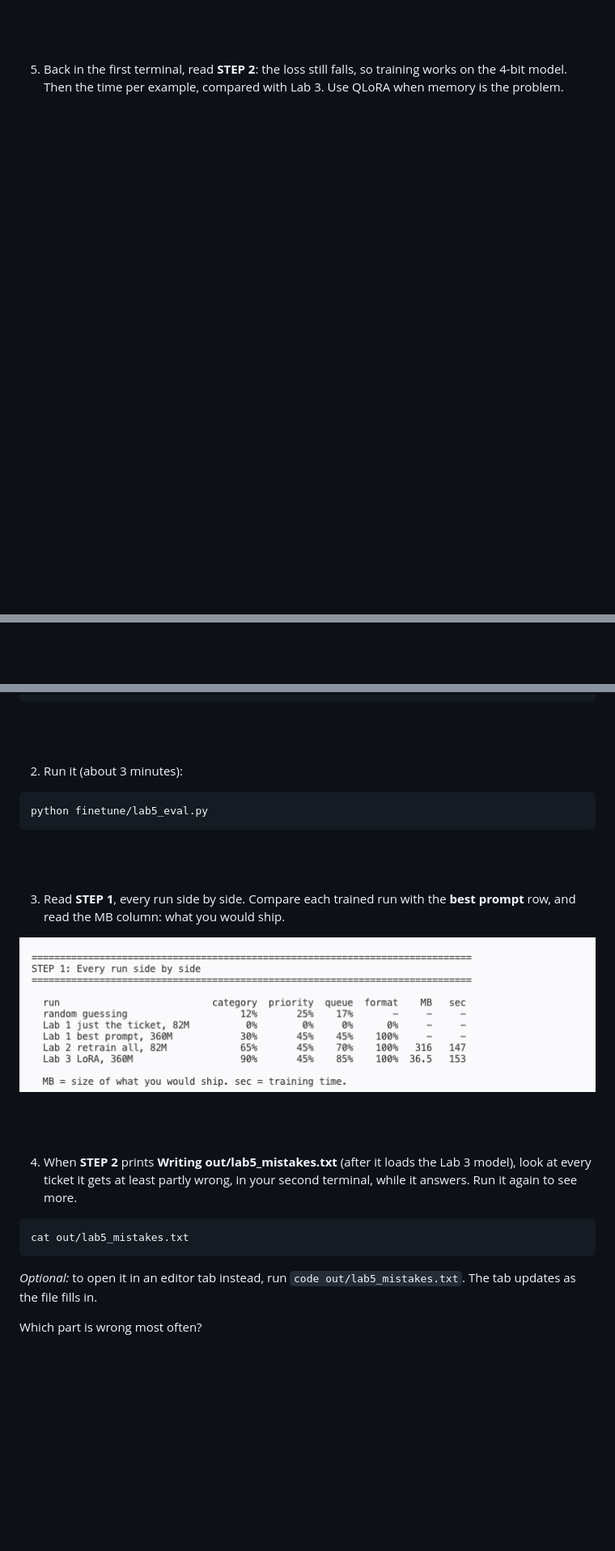
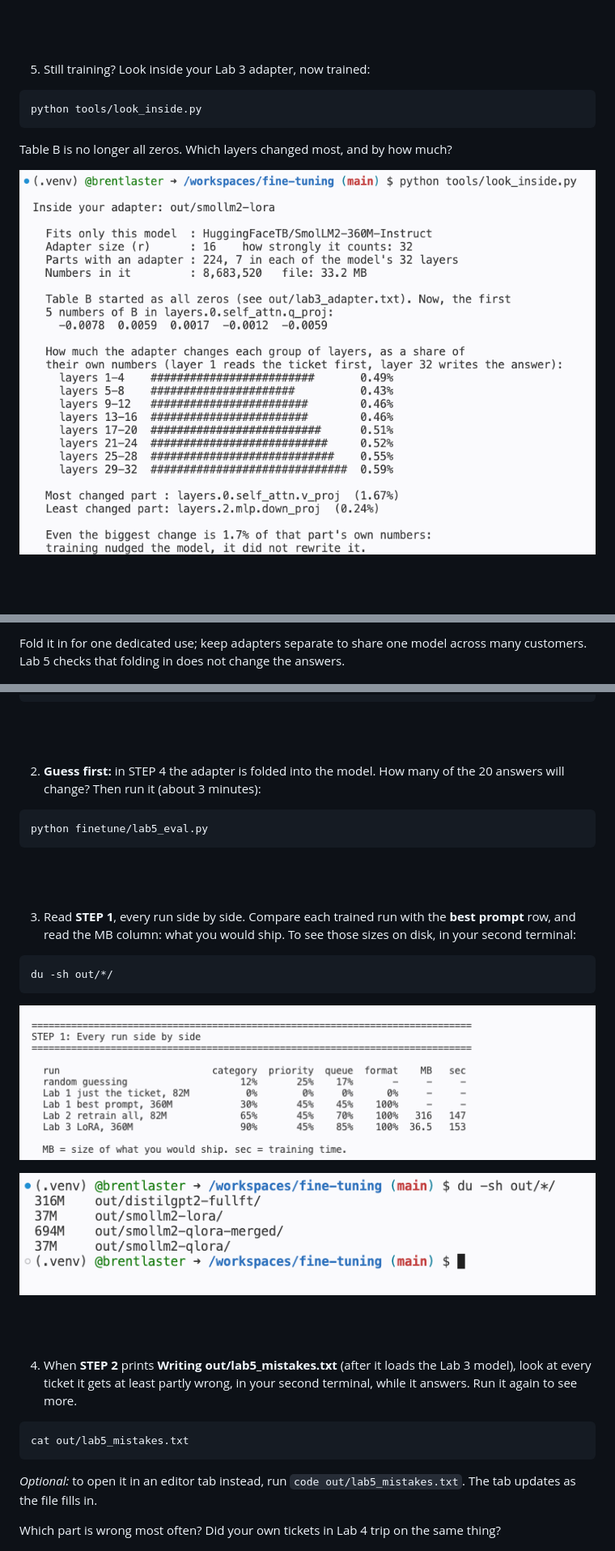
Before and after one commit to skillrepos/fine-tuning, a Markdown page: labs.md, 3 parts joined by grey strips. Shown at 81% size. Rendered like a GitHub page; pictures changed too: images/ft-lab4-look-inside.png (added), images/ft-lab5-du.png (added); blank space fills up the shorter version.

````diff
--- a/labs.md
+++ b/labs.md
@@ -428,9 +461,15 @@ Each number comes back rounded, and small ones often become exactly 0.
 
 <br><br>
 
-5. Back in the first terminal, read **STEP 2**: the loss still falls, so
-training works on the 4-bit model. Then the time per example, compared with
-Lab 3. Use QLoRA when memory is the problem.
+5. Still training? Look inside your Lab 3 adapter, now trained:
+
+```
+python tools/look_inside.py
+```
+
+Table B is no longer all zeros. Which layers changed most, and by how much?
+
+![Inside the Lab 3 adapter](./images/ft-lab4-look-inside.png?raw=true "The trained Lab 3 adapter: its settings, table B, and how much it changes each group of layers")
 
 <br><br>
 
@@ -442,3 +491,6 @@ customers. Lab 5 checks that folding in does not change the answers.
+Fold it in for one dedicated use; keep adapters separate to share one model
+across many customers. Lab 5 checks that folding in does not change the
+answers.
 
 ![Lab 4 output](./images/ft-lab4-results.png?raw=true "Memory at 32 and 4 bits, training time, the folded-in model, and the memory each choice needs")
 
@@ -477,7 +549,8 @@ code -d extra/lab5_eval_complete.txt finetune/lab5_eval.py
 
 <br><br>
 
-2. Run it (about 3 minutes):
+2. **Guess first:** in STEP 4 the adapter is folded into the model. How many
+of the 20 answers will change? Then run it (about 3 minutes):
 
 ```
 python finetune/lab5_eval.py
@@ -486,9 +559,16 @@ python finetune/lab5_eval.py
 <br><br>
 
 3. Read **STEP 1**, every run side by side. Compare each trained run with the
-**best prompt** row, and read the MB column: what you would ship.
+**best prompt** row, and read the MB column: what you would ship. To see those
+sizes on disk, in your second terminal:
+
+```
+du -sh out/*/
+```
 
 ![Lab 5 comparison](./images/ft-lab5-results.png?raw=true "Every run side by side")
+
+![Saved models on disk](./images/ft-lab5-du.png?raw=true "Every saved model and adapter, with its size on disk")
 
 <br><br>
 
@@ -505,7 +585,8 @@ cat out/lab5_mistakes.txt
 `code out/lab5_mistakes.txt`.
 The tab updates as the file fills in.
 
-Which part is wrong most often?
+Which part is wrong most often? Did your own tickets in Lab 4 trip on the
+same thing?
 
 ![Lab 5 mistakes file](./images/ft-lab5-mistakes.png?raw=true "Every ticket the Lab 3 model got at least partly wrong")
 
````
Also changed, not shown: other parts of labs.md (+133 -45 lines), Local_Setup_Windows.md (+2 -1 lines), README.md (+3 -0 lines), images/ft-lab4-ask.png (added), 5 other files.
